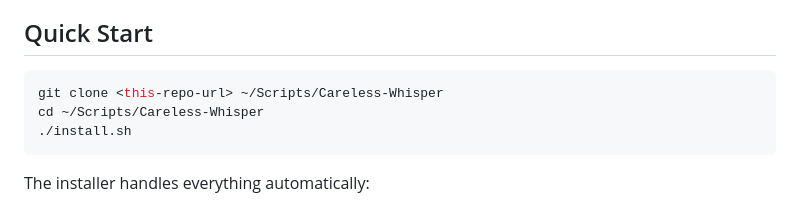
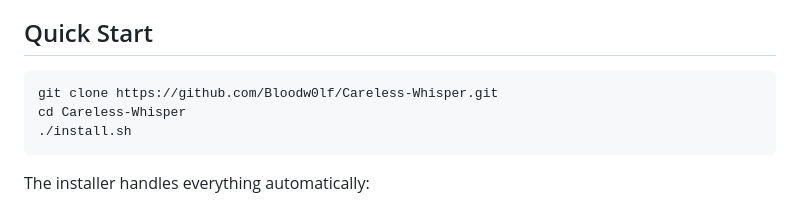
Before and after one commit to Bloodw0lf/Careless-Whisper, a Markdown page: README.md, the part around the change. Drawn GitHub-style.

Commit message:
README: public GitHub clone URL

````diff
--- a/README.md
+++ b/README.md
@@ -7,8 +7,8 @@ Uses [whisper.cpp](https://github.com/ggerganov/whisper.cpp) for transcription a
 ## Quick Start
 
 ```bash
-git clone <this-repo-url> ~/Scripts/Careless-Whisper
-cd ~/Scripts/Careless-Whisper
+git clone https://github.com/Bloodw0lf/Careless-Whisper.git
+cd Careless-Whisper
 ./install.sh
 ```
 
````
